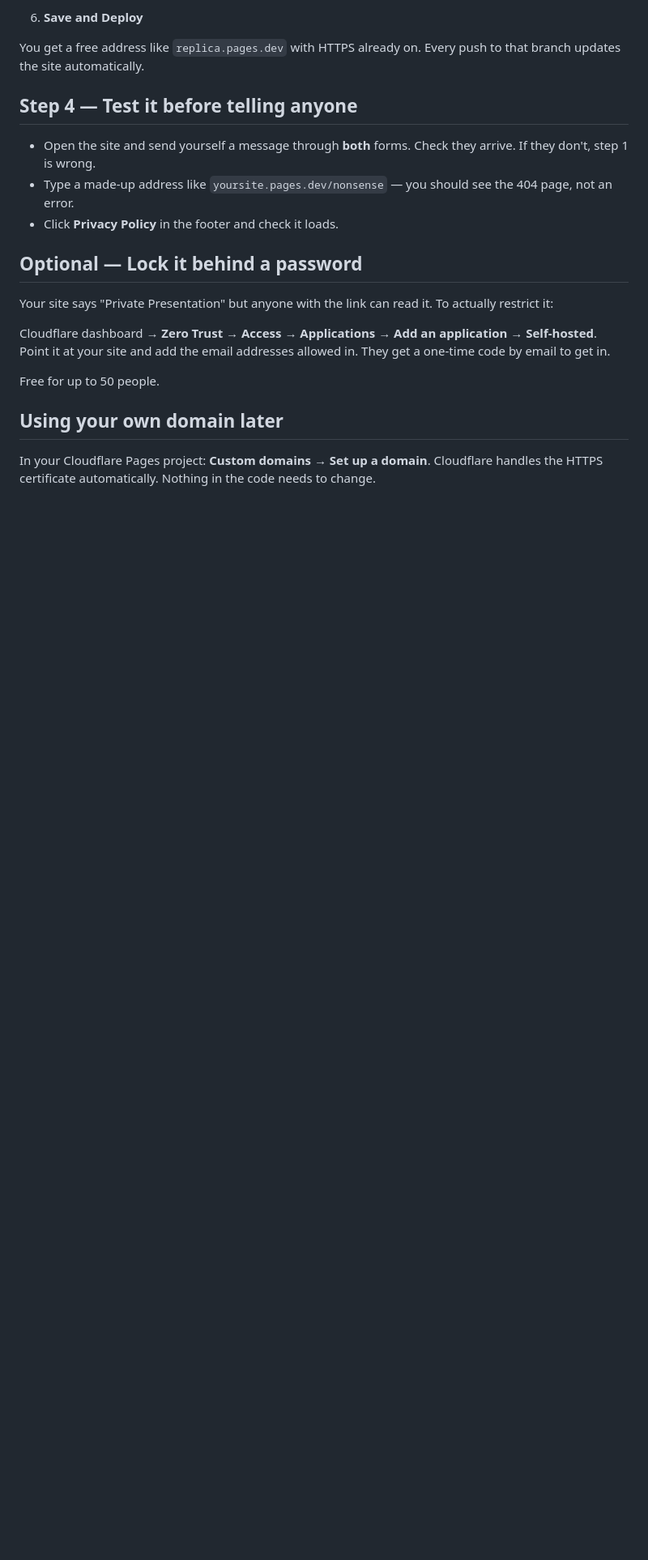
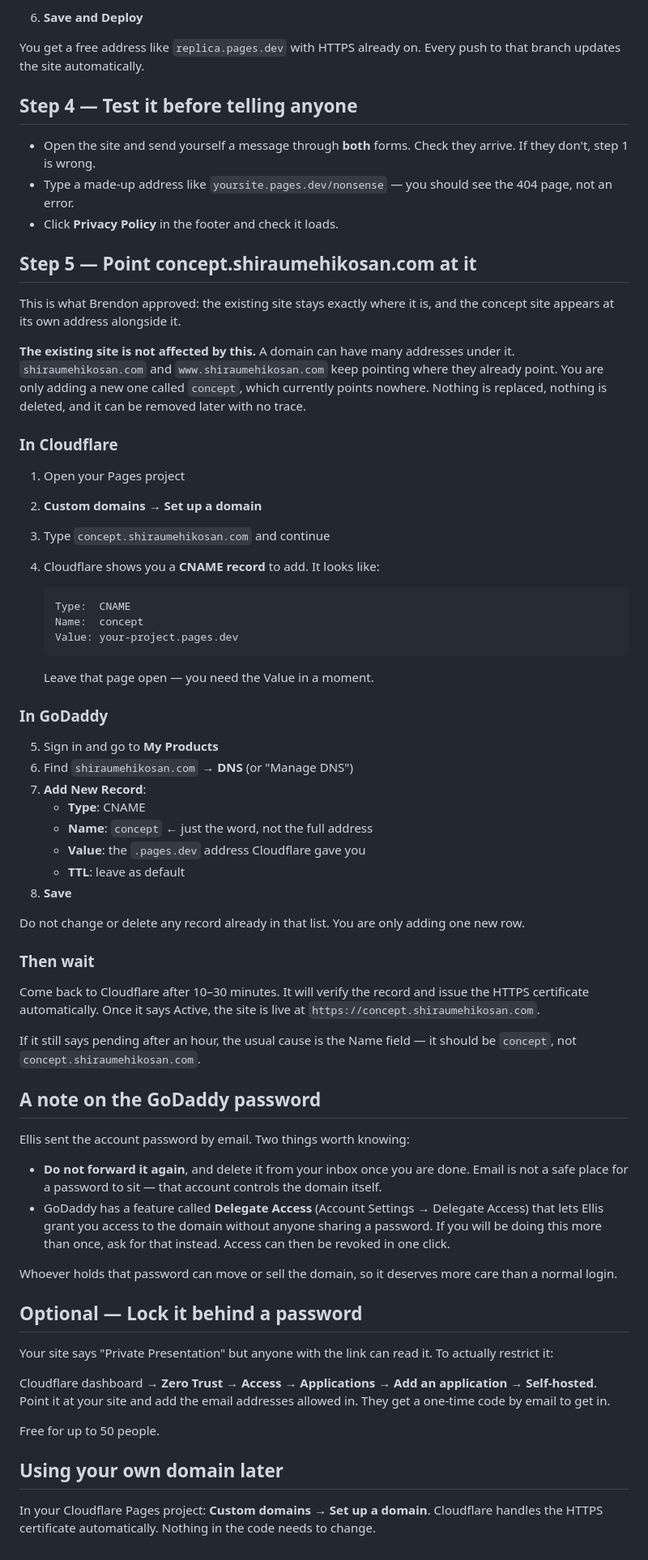
Before and after one commit to BakerKick/replica-, a Markdown page: DEPLOY.md, the part around the change. Shown at 81% size. Drawn GitHub-style; blank space fills up the shorter version.

Commit message:
Add the steps for serving the site at a concept subdomain
Records the approved arrangement: the existing site keeps the root
domain and the concept site gets its own subdomain, added as a single
CNAME alongside the records already there rather than replacing any of
them. Covers the Cloudflare and GoDaddy halves and the usual cause of a
record that will not verify.

Also notes that the domain password arrived by email and should not
travel further, and that GoDaddy's delegate access grants the same
ability without anyone handing over a password.

Co-Authored-By: Claude Opus 5 <noreply@anthropic.com>
Claude-Session: https://claude.ai/code/session_011C2dVRtGxa33iS5bDUkpHC

````diff
--- a/DEPLOY.md
+++ b/DEPLOY.md
@@ -92,6 +92,70 @@ push to that branch updates the site automatically.
   the 404 page, not an error.
 - Click **Privacy Policy** in the footer and check it loads.
 
+## Step 5 — Point concept.shiraumehikosan.com at it
+
+This is what Brendon approved: the existing site stays exactly where it is,
+and the concept site appears at its own address alongside it.
+
+**The existing site is not affected by this.** A domain can have many
+addresses under it. `shiraumehikosan.com` and `www.shiraumehikosan.com` keep
+pointing where they already point. You are only adding a new one called
+`concept`, which currently points nowhere. Nothing is replaced, nothing is
+deleted, and it can be removed later with no trace.
+
+### In Cloudflare
+
+1. Open your Pages project
+2. **Custom domains** → **Set up a domain**
+3. Type `concept.shiraumehikosan.com` and continue
+4. Cloudflare shows you a **CNAME record** to add. It looks like:
+
+   ```
+   Type:  CNAME
+   Name:  concept
+   Value: your-project.pages.dev
+   ```
+
+   Leave that page open — you need the Value in a moment.
+
+### In GoDaddy
+
+5. Sign in and go to **My Products**
+6. Find `shiraumehikosan.com` → **DNS** (or "Manage DNS")
+7. **Add New Record**:
+   - **Type**: CNAME
+   - **Name**: `concept`  ← just the word, not the full address
+   - **Value**: the `.pages.dev` address Cloudflare gave you
+   - **TTL**: leave as default
+8. **Save**
+
+Do not change or delete any record already in that list. You are only adding
+one new row.
+
+### Then wait
+
+Come back to Cloudflare after 10–30 minutes. It will verify the record and
+issue the HTTPS certificate automatically. Once it says Active, the site is
+live at `https://concept.shiraumehikosan.com`.
+
+If it still says pending after an hour, the usual cause is the Name field —
+it should be `concept`, not `concept.shiraumehikosan.com`.
+
+## A note on the GoDaddy password
+
+Ellis sent the account password by email. Two things worth knowing:
+
+- **Do not forward it again**, and delete it from your inbox once you are
+  done. Email is not a safe place for a password to sit — that account
+  controls the domain itself.
+- GoDaddy has a feature called **Delegate Access** (Account Settings →
+  Delegate Access) that lets Ellis grant you access to the domain without
+  anyone sharing a password. If you will be doing this more than once, ask
+  for that instead. Access can then be revoked in one click.
+
+Whoever holds that password can move or sell the domain, so it deserves more
+care than a normal login.
+
 ## Optional — Lock it behind a password
 
 Your site says "Private Presentation" but anyone with the link can read it.
````
